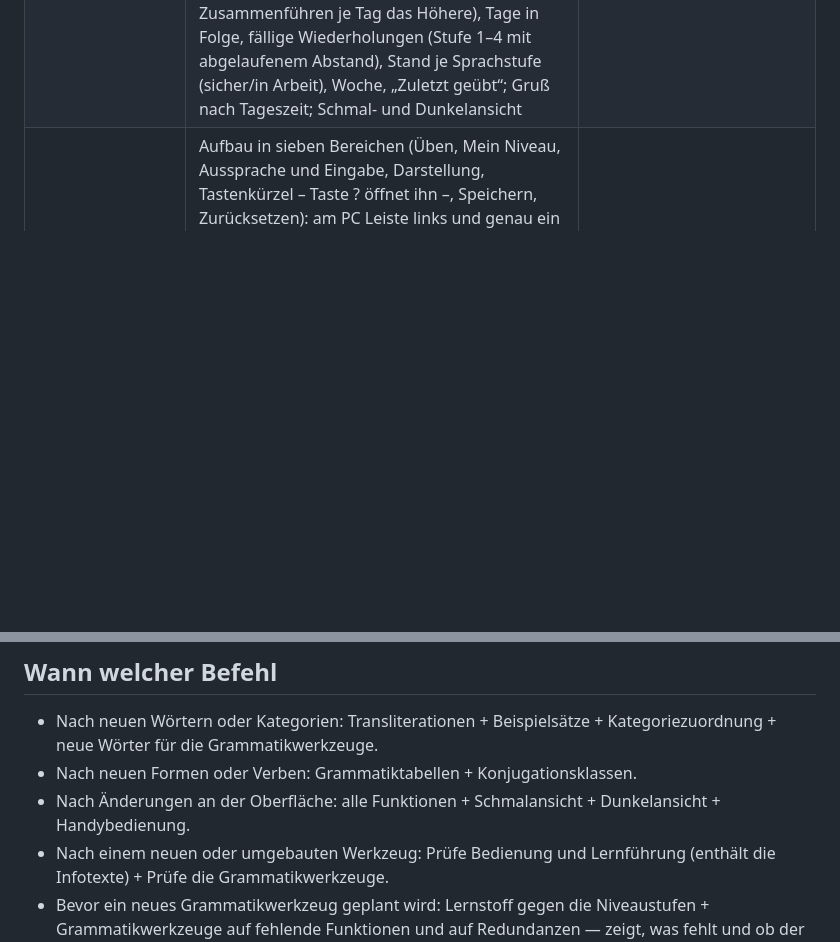
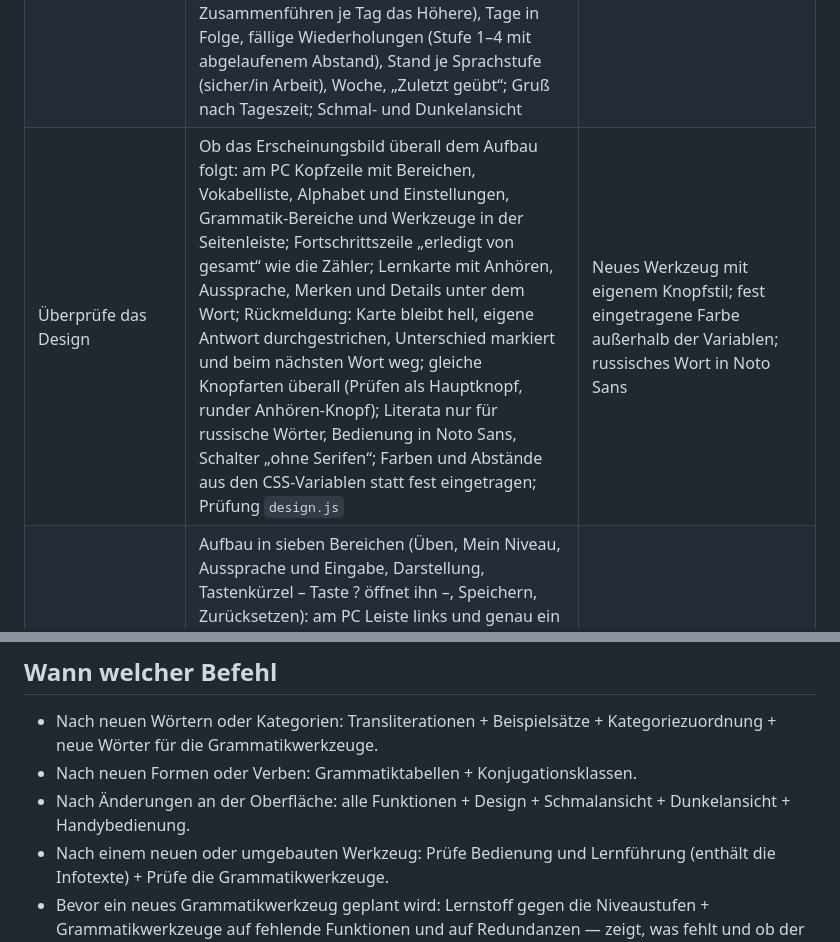
Before and after one commit to SRLT191/Russisch-Tool, a Markdown page: WARTUNGSPLAN.md, 2 parts joined by grey strips. Drawn GitHub-style; blank space fills up the shorter version.

```diff
--- a/WARTUNGSPLAN.md
+++ b/WARTUNGSPLAN.md
@@ -71,4 +71,5 @@ Sammelbefehl: **Prüfe Bedienung und Lernführung**
 | Überprüfe die Sprachausgabe | Vorlesen in allen Werkzeugen, Auto-Vorlesen der Vokabeln (RU → DE beim Anzeigen, DE → RU erst nach der Antwort), Tempo-Einstellung, Abbruch beim Ansichtswechsel, Verhalten ohne Stimme im System | Hörtrainer läuft nach dem Wechsel weiter |
 | Überprüfe die Prüfen-Knöpfe | In jedem Übungswerkzeug: erste Eingabe bewerten, zweiter Druck führt weiter, leeres Feld springt nicht, Lösung zeigen sperrt die Bewertung | Prüfen bewertet, geht aber nie weiter |
 | Überprüfe die Startseite | Die App öffnet auf „Heute“ (nur beim Öffnen – GitHub-Abgleich und Sicherung einlesen springen nie dorthin zurück); „Weiterlernen“ führt in die zuletzt benutzte Ansicht (samt Werkzeug); Zahlen gegen den Lernstand: heute geübt und richtig (Tagesprotokoll vokabeltrainer-daylog, je Tag Antworten/richtig, höchstens 400 Tage, in der Sicherung, Zusammenführen je Tag das Höhere), Tage in Folge, fällige Wiederholungen (Stufe 1–4 mit abgelaufenem Abstand), Stand je Sprachstufe (sicher/in Arbeit), Woche, „Zuletzt geübt“; Gruß nach Tageszeit; Schmal- und Dunkelansicht | Fällig zählt auch sichere Wörter; Protokoll wächst ohne Grenze |
+| Überprüfe das Design | Ob das Erscheinungsbild überall dem Aufbau folgt: am PC Kopfzeile mit Bereichen, Vokabelliste, Alphabet und Einstellungen, Grammatik-Bereiche und Werkzeuge in der Seitenleiste; Fortschrittszeile „erledigt von gesamt“ wie die Zähler; Lernkarte mit Anhören, Aussprache, Merken und Details unter dem Wort; Rückmeldung: Karte bleibt hell, eigene Antwort durchgestrichen, Unterschied markiert und beim nächsten Wort weg; gleiche Knopfarten überall (Prüfen als Hauptknopf, runder Anhören-Knopf); Literata nur für russische Wörter, Bedienung in Noto Sans, Schalter „ohne Serifen“; Farben und Abstände aus den CSS-Variablen statt fest eingetragen; Prüfung `design.js` | Neues Werkzeug mit eigenem Knopfstil; fest eingetragene Farbe außerhalb der Variablen; russisches Wort in Noto Sans |
 | Überprüfe die Einstellungen | Aufbau in sieben Bereichen (Üben, Mein Niveau, Aussprache und Eingabe, Darstellung, Tastenkürzel – Taste ? öffnet ihn –, Speichern, Zurücksetzen): am PC Leiste links und genau ein Bereich sichtbar, am Handy (≤ 700 px) aufklappbare Gruppen mit Kurzfassung; gewählter Bereich und offene Gruppen bleiben gespeichert; jede Einstellung genau einmal; Farbschema Hell/Dunkel/Wie das System; Transliteration gleich mit dem Knopf auf der Karte; GitHub-Felder bei bestehender Verbindung zugeklappt; Zurücksetzen-Bereich rot, „Übungsstand zurücksetzen“ fragt nach | Neue Einstellung landet in keinem Bereich; Kurzfassung zeigt alten Wert |
@@ -134,7 +135,7 @@ Sammelbefehl: **Prüfe GitHub und Seite**
 
 - Nach neuen Wörtern oder Kategorien: Transliterationen + Beispielsätze + Kategoriezuordnung + neue Wörter für die Grammatikwerkzeuge.
 - Nach neuen Formen oder Verben: Grammatiktabellen + Konjugationsklassen.
-- Nach Änderungen an der Oberfläche: alle Funktionen + Schmalansicht + Dunkelansicht + Handybedienung.
+- Nach Änderungen an der Oberfläche: alle Funktionen + Design + Schmalansicht + Dunkelansicht + Handybedienung.
 - Nach einem neuen oder umgebauten Werkzeug: Prüfe Bedienung und Lernführung (enthält die Infotexte) + Prüfe die Grammatikwerkzeuge.
 - Bevor ein neues Grammatikwerkzeug geplant wird: Lernstoff gegen die Niveaustufen + Grammatikwerkzeuge auf fehlende Funktionen und auf Redundanzen — zeigt, was fehlt und ob der Stoff schon abgedeckt ist.
 - Nach neuen Schaltern, Modi oder Aufgabentypen: Infotexte; nach einer neuen Einstellung: Einstellungen.
```
Also changed, not shown: other parts of WARTUNGSPLAN.md (+7 -7 lines).
